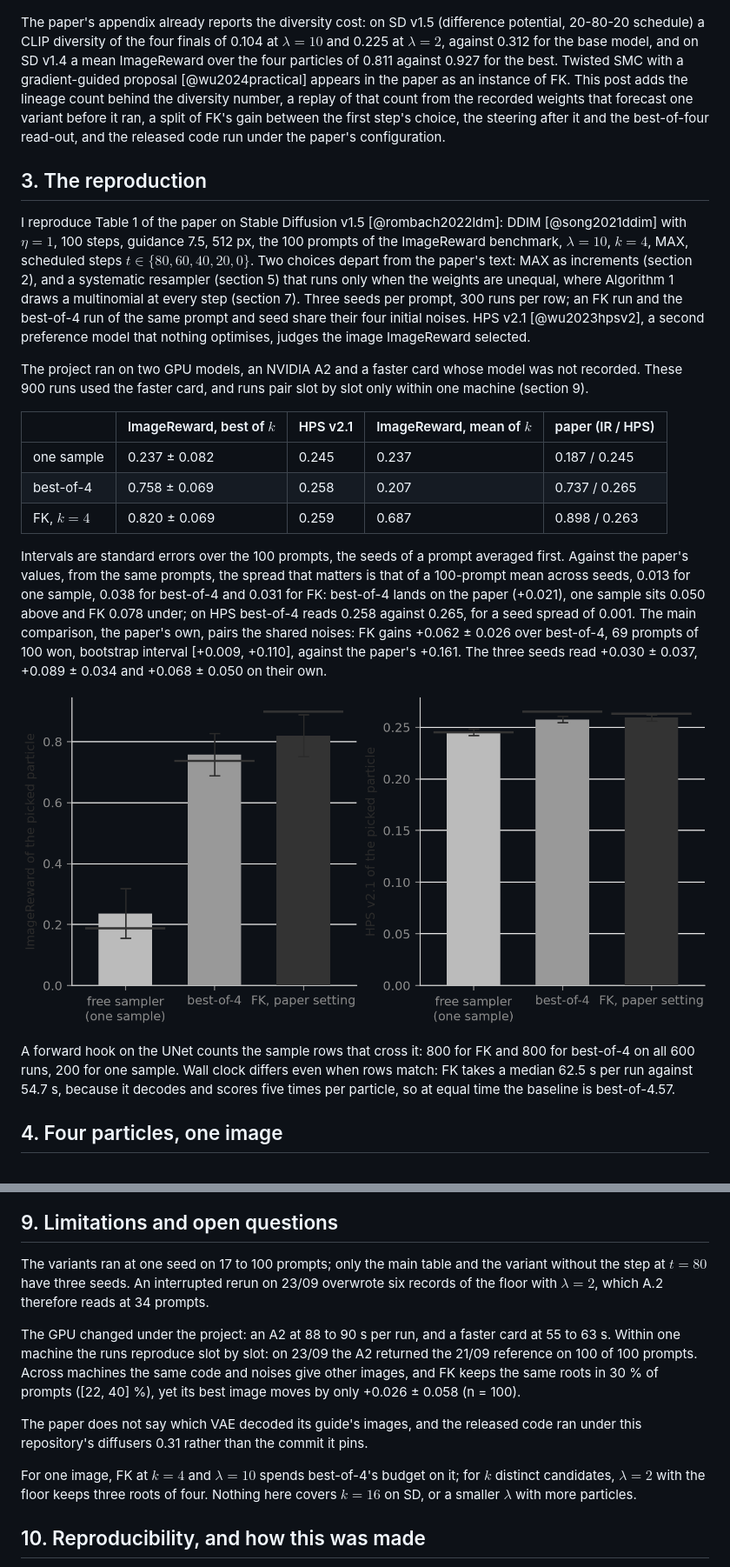
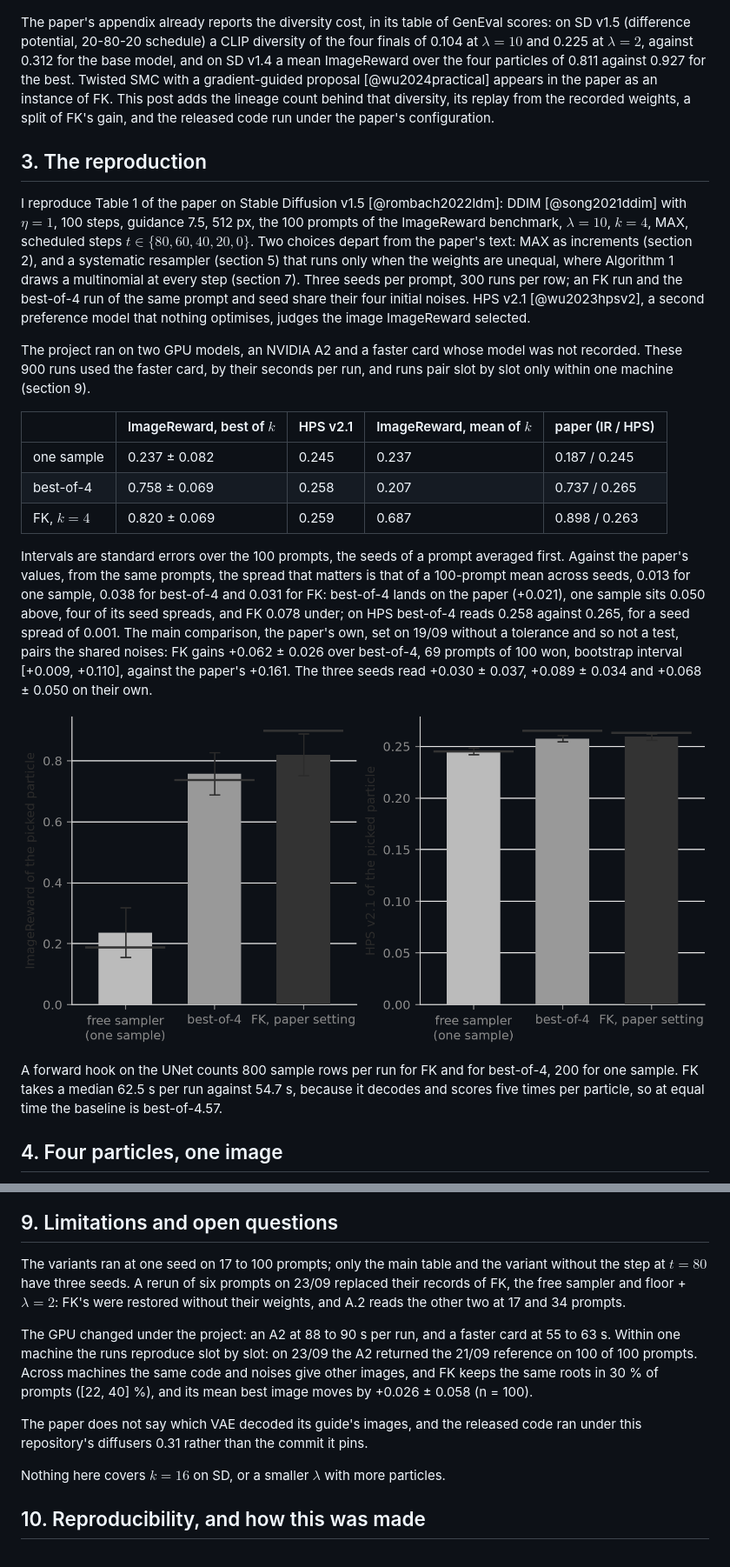
Before and after one commit to fogatogl/FK_steering_implementation, a Markdown page: docs/paper.md, 2 parts joined by grey strips. Shown at 87% size. Drawn GitHub-style.

```diff
--- a/docs/paper.md
+++ b/docs/paper.md
@@ -68,14 +68,12 @@ can drop some (figure 2).
 
 ![F2. A schematic: four particles run from noise (left) to image (right) through five scheduled steps (dotted); at the first, one is dropped and another copied, so two finals carry the same colour, the root. Dot size is the normalised weight.](../figures/f2_algorithm.png)
 
-The paper's appendix already reports the diversity cost: on SD v1.5 (difference
-potential, 20-80-20 schedule) a CLIP diversity of the four finals of 0.104 at $\lambda = 10$ and 0.225
+The paper's appendix already reports the diversity cost, in its table of GenEval scores: on SD v1.5
+(difference potential, 20-80-20 schedule) a CLIP diversity of the four finals of 0.104 at $\lambda = 10$ and 0.225
 at $\lambda = 2$, against 0.312 for the base model, and on SD v1.4 a mean ImageReward over the four
 particles of 0.811 against 0.927 for the best. Twisted SMC with a gradient-guided proposal
-[@wu2024practical] appears in the paper as an instance of FK. This post adds the lineage count behind the diversity number, a replay of that count from the
-recorded weights that forecast one variant before it ran, a split of FK's gain between the first
-step's choice, the steering after it and the best-of-four read-out, and the released code run under the
-paper's configuration.
+[@wu2024practical] appears in the paper as an instance of FK. This post adds the lineage count behind that diversity, its replay from the recorded weights, a
+split of FK's gain, and the released code run under the paper's configuration.
 
 ## 3. The reproduction
 
@@ -89,7 +87,8 @@ noises. HPS v2.1 [@wu2023hpsv2], a second preference model that nothing optimise
 ImageReward selected.
 
 The project ran on two GPU models, an NVIDIA A2 and a faster card whose model was not recorded. These
-900 runs used the faster card, and runs pair slot by slot only within one machine (section 9).
+900 runs used the faster card, by their seconds per run, and runs pair slot by slot only within one
+machine (section 9).
 
 | | ImageReward, best of $k$ | HPS v2.1 | ImageReward, mean of $k$ | paper (IR / HPS) |
 |---|---|---|---|---|
@@ -100,17 +99,17 @@ The project ran on two GPU models, an NVIDIA A2 and a faster card whose model wa
 Intervals are standard errors over the 100 prompts, the seeds of a prompt averaged first. Against the
 paper's values, from the same prompts, the spread that matters is that of a 100-prompt mean across
 seeds, 0.013 for one sample, 0.038 for best-of-4 and 0.031 for FK: best-of-4 lands on the paper
-(+0.021), one sample sits 0.050 above and FK 0.078 under; on HPS best-of-4 reads 0.258 against 0.265, for a seed spread of 0.001. The main comparison, the
-paper's own, pairs the shared noises: FK gains +0.062 ± 0.026 over best-of-4, 69
+(+0.021), one sample sits 0.050 above, four of its seed spreads, and FK 0.078 under; on HPS best-of-4
+reads 0.258 against 0.265, for a seed spread of 0.001. The main comparison, the paper's own, set on
+19/09 without a tolerance and so not a test, pairs the shared noises: FK gains +0.062 ± 0.026 over best-of-4, 69
 prompts of 100 won, bootstrap interval [+0.009, +0.110], against the paper's +0.161. The three seeds
 read +0.030 ± 0.037, +0.089 ± 0.034 and +0.068 ± 0.050 on their own.
 
-![F3. ImageReward (left) and HPS v2.1 (right) of the best image, 100 prompts times three seeds. Error bars are standard errors over prompts, wider than the seed spread of the text; the dark tick is the paper's value. Best-of-4 sits on its ImageReward tick and FK under; both sit under their HPS ticks.](../figures/f3_reproduction.png)
+![F3. ImageReward (left) and HPS v2.1 (right) of the best image, 100 prompts times three seeds. Error bars are standard errors over prompts, wider than the seed spread of the text; the dark tick is the paper's value. Best-of-4 sits on its ImageReward tick, one sample above and FK under; best-of-4 and FK sit under their HPS ticks.](../figures/f3_reproduction.png)
 
-A forward hook on the UNet counts the sample rows that cross it: 800 for FK and
-800 for best-of-4 on all 600 runs, 200 for one sample. Wall clock differs even when rows match: FK
-takes a median 62.5 s per run against 54.7 s, because it decodes and scores five times per particle,
-so at equal time the baseline is best-of-4.57.
+A forward hook on the UNet counts 800 sample rows per run for FK and for best-of-4, 200 for one
+sample. FK takes a median 62.5 s per run against 54.7 s, because it decodes and scores five times per
+particle, so at equal time the baseline is best-of-4.57.
 
 ## 4. Four particles, one image
 
@@ -259,21 +261,20 @@ moves by +0.0015 ± 0.0011 between FK and best-of-4 (50 prompts of 100 won).
 ## 9. Limitations and open questions
 
 The variants ran at one seed on 17 to 100 prompts; only the main table and the variant without the step
-at $t = 80$ have three seeds. An interrupted rerun on 23/09 overwrote six
-records of the floor with $\lambda = 2$, which A.2 therefore reads at 34 prompts.
+at $t = 80$ have three seeds. A rerun of six prompts on 23/09 replaced
+their records of FK, the free sampler and floor + $\lambda = 2$: FK's were restored without their
+weights, and A.2 reads the other two at 17 and 34 prompts.
 
 The GPU changed under the project: an A2 at 88 to 90 s per run, and a faster card at 55 to 63 s. Within
 one machine the runs reproduce slot by slot: on 23/09 the A2 returned the 21/09 reference on 100 of 100
 prompts. Across machines the same code and noises give other
-images, and FK keeps the same roots in 30 % of prompts ([22, 40] %), yet its best image moves by
-only +0.026 ± 0.058 (n = 100).
+images, and FK keeps the same roots in 30 % of prompts ([22, 40] %), and its mean best image moves by
++0.026 ± 0.058 (n = 100).
 
 The paper does not say which VAE decoded its guide's images, and the released code ran under this
 repository's diffusers 0.31 rather than the commit it pins.
 
-For one image, FK at $k = 4$ and $\lambda = 10$ spends best-of-4's budget on it; for $k$ distinct
-candidates, $\lambda = 2$ with the floor keeps three roots of four. Nothing here
-covers $k = 16$ on SD, or a smaller $\lambda$ with more particles.
+Nothing here covers $k = 16$ on SD, or a smaller $\lambda$ with more particles.
 
 ## 10. Reproducibility, and how this was made
 
```
Also changed, not shown: other parts of docs/paper.md (+48 -42 lines), docs/results.md (+1 -1 lines), figures/f7_two_rewards.png, 9 other files.
